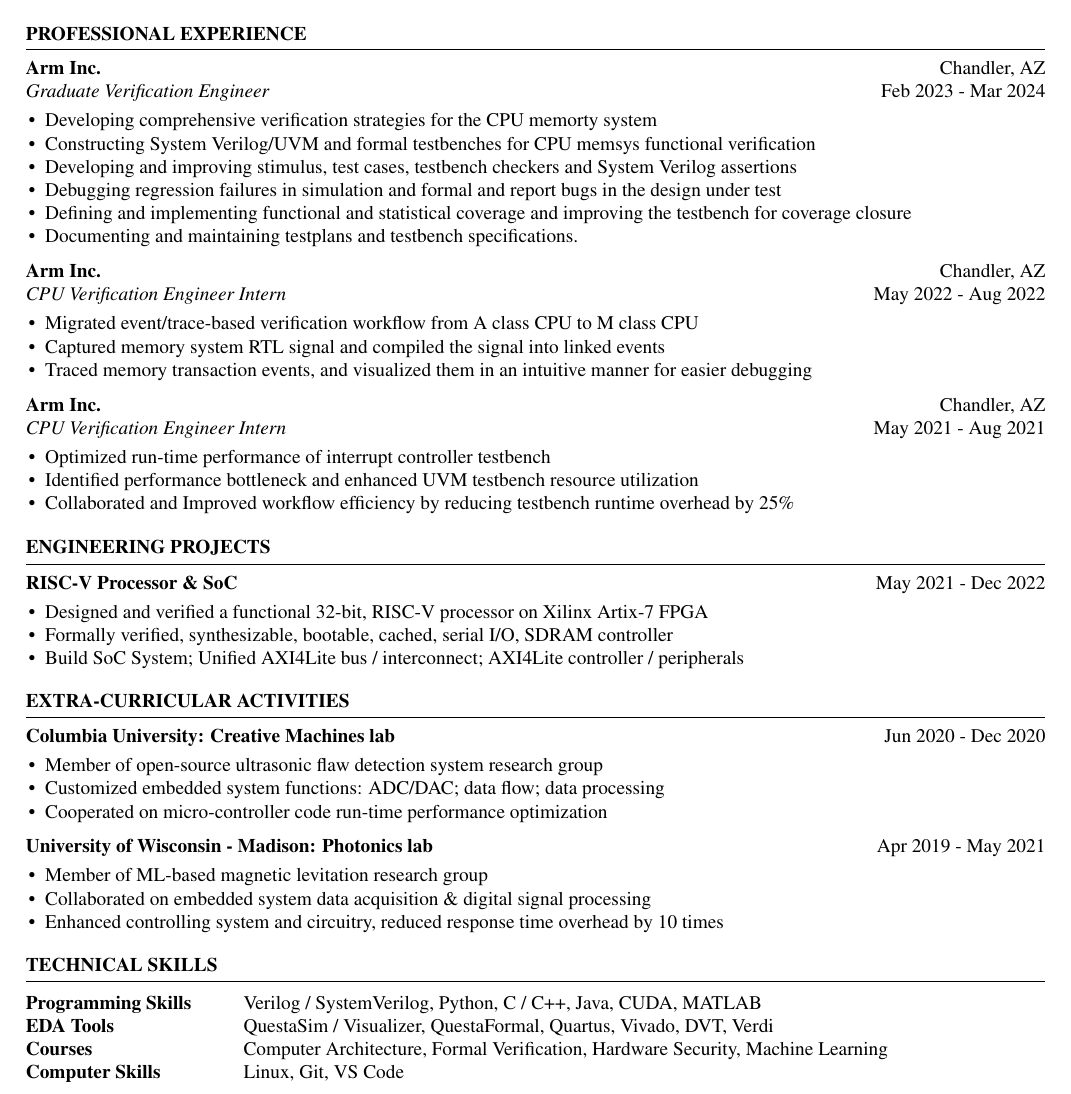
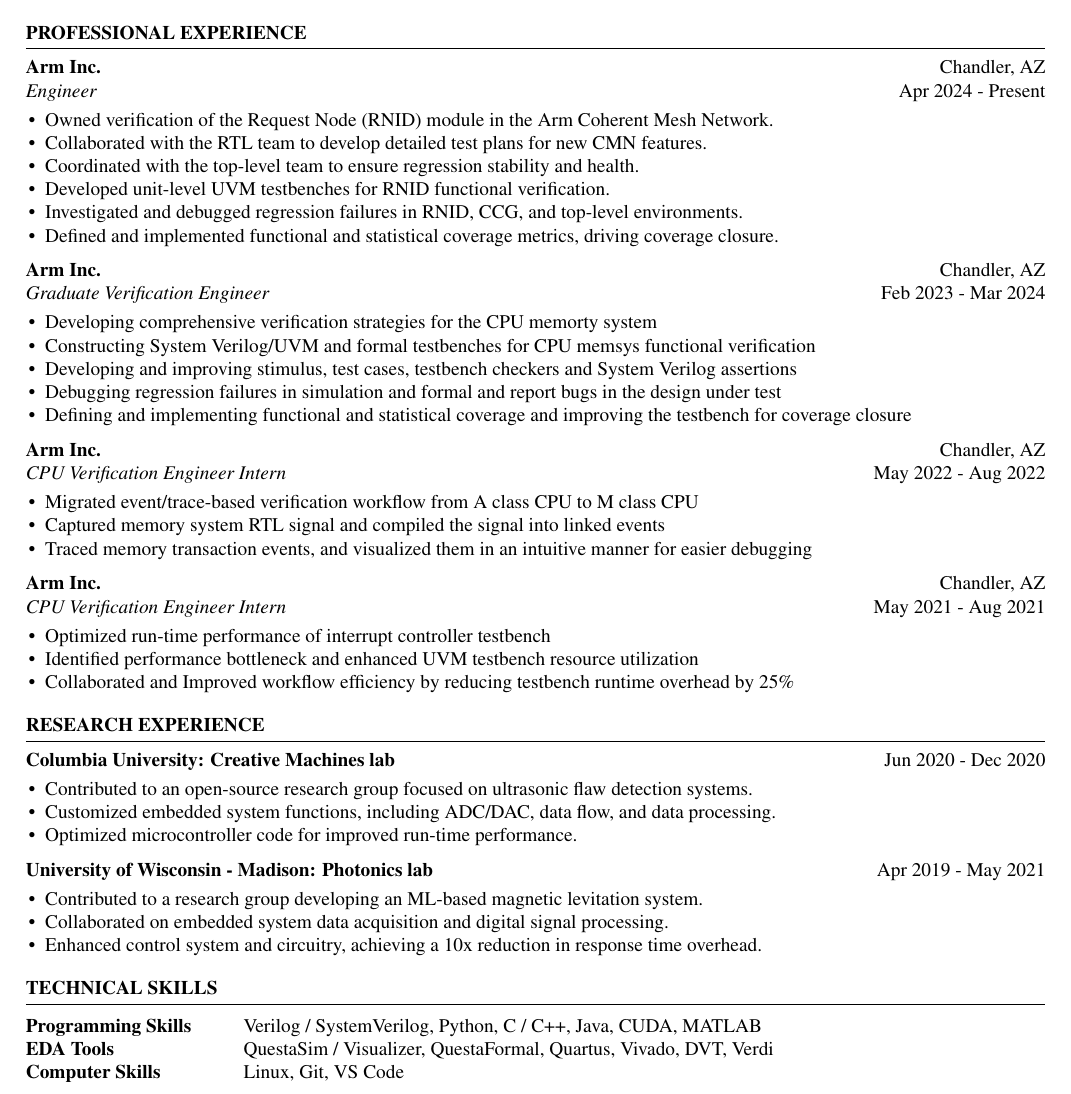
Before and after one commit to Bald-Badger/resume, a LaTeX CV (resume.tex): part of the page, cut so that both start at the same text. Compiled offline with pdfLaTeX.

Commit message:
Ver 8.0 - removed some university stuff, add Engineer experience

```diff
--- a/resume.tex
+++ b/resume.tex
@@ -1,5 +1,5 @@
 \documentclass{resume} % Use the custom resume.cls style
-
+\newcommand{\myitemsep}{\itemsep -0.6em}
 \newcommand{\tab}[1]{\hspace{.2667\textwidth}\rlap{#1}}
 \newcommand{\itab}[1]{\hspace{0em}\rlap{#1}}
 \name{Shuai Zhang}
@@ -32,36 +32,50 @@
 
   \begin{rSection}{PROFESSIONAL EXPERIENCE}
 
-    \textbf{Arm Inc.}                           \hfill Chandler, AZ\\
-    \emph{Graduate Verification Engineer}       \hfill Feb 2023 - Mar 2024\\
+    % Engineer
+    \textbf{Arm Inc.}                           \hfill Chandler, AZ         \\
+    \emph{Engineer}                             \hfill Apr 2024 - Present   \\
     \LineShrinkBeforeItem
     \begin{itemize} [leftmargin=1em]
-      \itemsep -0.6em
+      \myitemsep
+      \item Owned verification of the Request Node (RNID) module in the Arm Coherent Mesh Network.
+      \item Collaborated with the RTL team to develop detailed test plans for new CMN features.
+      \item Coordinated with the top-level team to ensure regression stability and health.
+      \item Developed unit-level UVM testbenches for RNID functional verification.
+      \item Investigated and debugged regression failures in RNID, CCG, and top-level environments.
+      \item Defined and implemented functional and statistical coverage metrics, driving coverage closure.
+    \end{itemize}
+
+    % Graduate Verification Engineer
+    \textbf{Arm Inc.}                           \hfill Chandler, AZ         \\
+    \emph{Graduate Verification Engineer}       \hfill Feb 2023 - Mar 2024  \\
+    \LineShrinkBeforeItem
+    \begin{itemize} [leftmargin=1em]
+      \myitemsep
       \item Developing comprehensive verification strategies for the CPU memorty system
       \item Constructing System Verilog/UVM and formal testbenches for CPU memsys functional verification
       \item Developing and improving stimulus, test cases, testbench checkers and System Verilog assertions
       \item Debugging regression failures in simulation and formal and report bugs in the design under test
       \item Defining and implementing functional and statistical coverage and improving the testbench for coverage closure
-      \item Documenting and maintaining testplans and testbench specifications.
     \end{itemize}
 
-    \textbf{Arm Inc.}                           \hfill Chandler, AZ\\
-    \emph{CPU Verification Engineer Intern}     \hfill May 2022 - Aug 2022\\
+    % 2022 intern
+    \textbf{Arm Inc.}                           \hfill Chandler, AZ         \\
+    \emph{CPU Verification Engineer Intern}     \hfill May 2022 - Aug 2022  \\
     \LineShrinkBeforeItem
     \begin{itemize} [leftmargin=1em]
-      \itemsep -0.6em
+      \myitemsep
       \item Migrated event/trace-based verification workflow from A class CPU to M class CPU
       \item Captured memory system RTL signal and compiled the signal into linked events
       \item Traced memory transaction events, and visualized them in an intuitive manner for easier debugging
     \end{itemize}
 
-    %\vspace*{-0.5em}
-
-    \textbf{Arm Inc.}                           \hfill Chandler, AZ\\
-    \emph{CPU Verification Engineer Intern}     \hfill May 2021 - Aug 2021\\
+    % 2021 intern
+    \textbf{Arm Inc.}                           \hfill Chandler, AZ         \\
+    \emph{CPU Verification Engineer Intern}     \hfill May 2021 - Aug 2021  \\
     \LineShrinkBeforeItem
     \begin{itemize} [leftmargin=1em]
-      \itemsep -0.6em
+      \myitemsep
       \item Optimized run-time performance of interrupt controller testbench
       \item Identified performance bottleneck and enhanced UVM testbench resource utilization
       \item Collaborated and Improved workflow efficiency by reducing testbench runtime overhead by 25\%
@@ -69,50 +83,30 @@
 
   \end{rSection}
 
-
   %----------------------------------------------------------------------------------------
-  %   ENGINEERING PROJECTS
+  %   RESEARCH EXPERIENCE
   %----------------------------------------------------------------------------------------
 
-  \begin{rSection}{ENGINEERING PROJECTS}
+  \begin{rSection}{Research Experience}
 
-    \textbf{RISC-V Processor \& SoC}        \hfill May 2021 - Dec 2022\\
+    \textbf{Columbia University: Creative Machines lab}         \hfill Jun 2020 - Dec 2020 \\
     \LineShrinkBeforeItem
     \begin{itemize} [leftmargin=1em]
-      \itemsep -0.6em
-      \item Designed and verified a functional 32-bit, RISC-V processor on Xilinx Artix-7 FPGA
-      \item Formally verified, synthesizable, bootable, cached, serial I/O, SDRAM controller
-      \item Build SoC System; Unified AXI4Lite bus / interconnect; AXI4Lite controller / peripherals
+      \myitemsep
+      \item Contributed to an open-source research group focused on ultrasonic flaw detection systems.
+      \item Customized embedded system functions, including ADC/DAC, data flow, and data processing.
+      \item Optimized microcontroller code for improved run-time performance.
     \end{itemize}
 
     %\vspace*{-0.5em}
 
-  \end{rSection}
-
-  %----------------------------------------------------------------------------------------
-  %   RESEARCH EXPERIENCE
-  %----------------------------------------------------------------------------------------
-
-  \begin{rSection}{Extra-Curricular Activities}
-
-    \textbf{Columbia University: Creative Machines lab}         \hfill Jun 2020 - Dec 2020\\
+    \textbf{University of Wisconsin - Madison: Photonics lab}   \hfill Apr 2019 - May 2021 \\
     \LineShrinkBeforeItem
     \begin{itemize} [leftmargin=1em]
-      \itemsep -0.6em
-      \item Member of open-source ultrasonic flaw detection system research group
-      \item Customized embedded system functions: ADC/DAC; data flow; data processing
-      \item Cooperated on micro-controller code run-time performance optimization
-    \end{itemize}
-
-    %\vspace*{-0.5em}
-
-    \textbf{University of Wisconsin - Madison: Photonics lab}   \hfill Apr 2019 - May 2021\\
-    \LineShrinkBeforeItem
-    \begin{itemize} [leftmargin=1em]
-      \itemsep -0.6em
-      \item Member of ML-based magnetic levitation research group
-      \item Collaborated on embedded system data acquisition \& digital signal processing
-      \item Enhanced controlling system and circuitry, reduced response time overhead by 10 times
+      \myitemsep
+      \item Contributed to a research group developing an ML-based magnetic levitation system.
+      \item Collaborated on embedded system data acquisition and digital signal processing.
+      \item Enhanced control system and circuitry, achieving a 10x reduction in response time overhead.
     \end{itemize}
 
   \end{rSection}
@@ -122,7 +116,6 @@
     \begin{tabular}{ @{} >{\bfseries}l @{\hspace{6ex}} l }
       Programming Skills & Verilog / SystemVerilog, Python, C / C++, Java, CUDA, MATLAB                    \\
       EDA Tools          & QuestaSim / Visualizer, QuestaFormal, Quartus, Vivado, DVT, Verdi               \\
-      Courses            & Computer Architecture, Formal Verification, Hardware Security, Machine Learning \\
       Computer Skills    & Linux, Git, VS Code                                                             \\
     \end{tabular}\\
 
```
